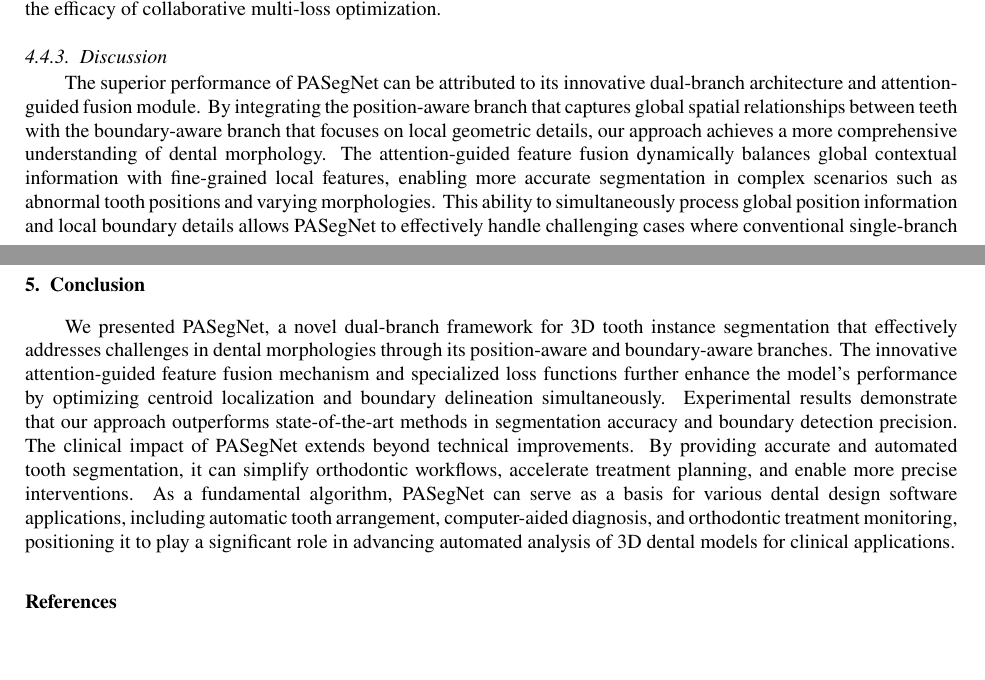
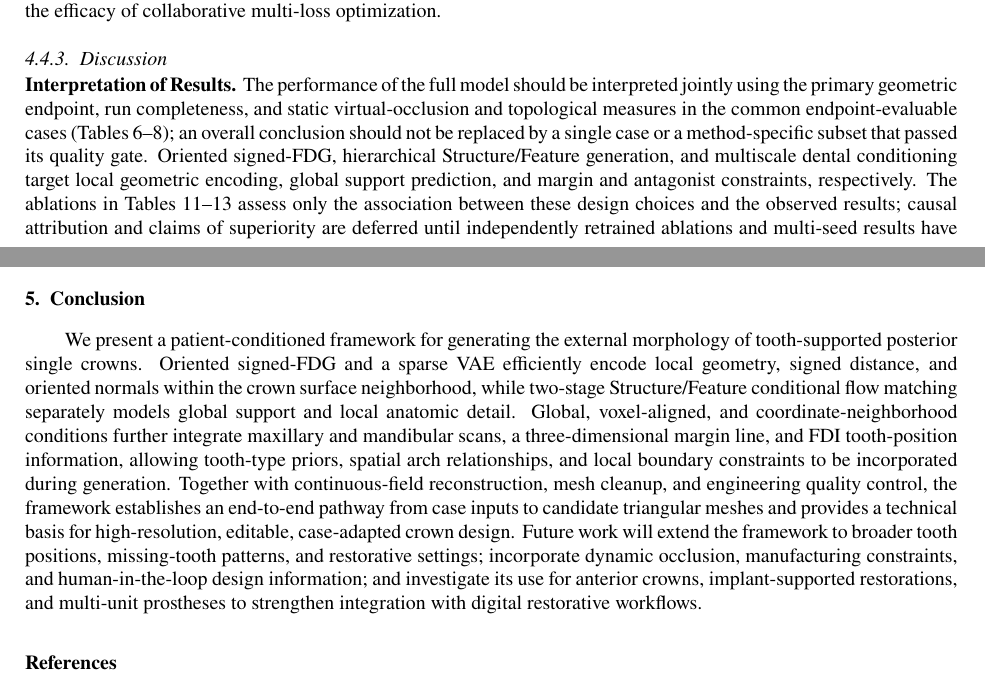
Before and after one commit to jellyDL/CrownGenerate, a LaTeX paper (main.tex): two parts of pages 16 and 17 of 17, joined at a grey line, cut so that both start at the same text, the shorter picture padded with empty space. Compiled offline with pdfLaTeX.

Commit message:
[TEX]update 4.4.3 、5

```diff
--- a/main.tex
+++ b/main.tex
@@ -665,5 +665,6 @@ CD_{L1}=\frac{1}{2}\left[
 %% 4.4.3 Discussion
 \subsubsection{Discussion}\label{subsubsec4_4_3}
 
-\hspace{2em}The superior performance of PASegNet can be attributed to its innovative dual-branch architecture and attention-guided fusion module. By integrating the position-aware branch that captures global spatial relationships between teeth with the boundary-aware branch that focuses on local geometric details, our approach achieves a more comprehensive understanding of dental morphology. The attention-guided feature fusion dynamically balances global contextual information with fine-grained local features, enabling more accurate segmentation in complex scenarios such as abnormal tooth positions and varying morphologies. This ability to simultaneously process global position information and local boundary details allows PASegNet to effectively handle challenging cases where conventional single-branch methods typically fail. Additionally, our novel loss functions further enhance the model's capability to accurately locate tooth centroids and delineate boundaries, contributing to the overall robustness of the segmentation results.
+\noindent\textbf{Interpretation of Results.}
+The performance of the full model should be interpreted jointly using the primary geometric endpoint, run completeness, and static virtual-occlusion and topological measures in the common endpoint-evaluable cases (Tables~6--8); an overall conclusion should not be replaced by a single case or a method-specific subset that passed its quality gate. Oriented signed-FDG, hierarchical Structure/Feature generation, and multiscale dental conditioning target local geometric encoding, global support prediction, and margin and antagonist constraints, respectively. The ablations in Tables~11--13 assess only the association between these design choices and the observed results; causal attribution and claims of superiority are deferred until independently retrained ablations and multi-seed results have been finalized.
 
@@ -672,9 +674,7 @@ CD_{L1}=\frac{1}{2}\left[
 %% 5
 \section{Conclusion}\label{sec5}
 
-\hspace{2em}We presented PASegNet, a novel dual-branch framework for 3D tooth instance segmentation that effectively addresses challenges in dental morphologies through its position-aware and boundary-aware branches. The innovative attention-guided feature fusion mechanism and specialized loss functions further enhance the model's performance by optimizing centroid localization and boundary delineation simultaneously. Experimental results demonstrate that our approach outperforms state-of-the-art methods in segmentation accuracy and boundary detection precision. The clinical impact of PASegNet extends beyond technical improvements. By providing accurate and automated tooth segmentation, it can simplify orthodontic workflows, accelerate treatment planning, and enable more precise interventions. As a fundamental algorithm, PASegNet can serve as a basis for various dental design software applications, including automatic tooth arrangement, computer-aided diagnosis, and orthodontic treatment monitoring, positioning it to play a significant role in advancing automated analysis of 3D dental models for clinical applications.
-
-
+\hspace{2em}We present a patient-conditioned framework for generating the external morphology of tooth-supported posterior single crowns. Oriented signed-FDG and a sparse VAE efficiently encode local geometry, signed distance, and oriented normals within the crown surface neighborhood, while two-stage Structure/Feature conditional flow matching separately models global support and local anatomic detail. Global, voxel-aligned, and coordinate-neighborhood conditions further integrate maxillary and mandibular scans, a three-dimensional margin line, and FDI tooth-position information, allowing tooth-type priors, spatial arch relationships, and local boundary constraints to be incorporated during generation. Together with continuous-field reconstruction, mesh cleanup, and engineering quality control, the framework establishes an end-to-end pathway from case inputs to candidate triangular meshes and provides a technical basis for high-resolution, editable, case-adapted crown design. Future work will extend the framework to broader tooth positions, missing-tooth patterns, and restorative settings; incorporate dynamic occlusion, manufacturing constraints, and human-in-the-loop design information; and investigate its use for anterior crowns, implant-supported restorations, and multi-unit prostheses to strengthen integration with digital restorative workflows.
 
 \bibliographystyle{elsarticle-num}
 \bibliography{sn-bibliography}% common bib file
```
Also changed, not shown: main.tex (3 more changed lines).
